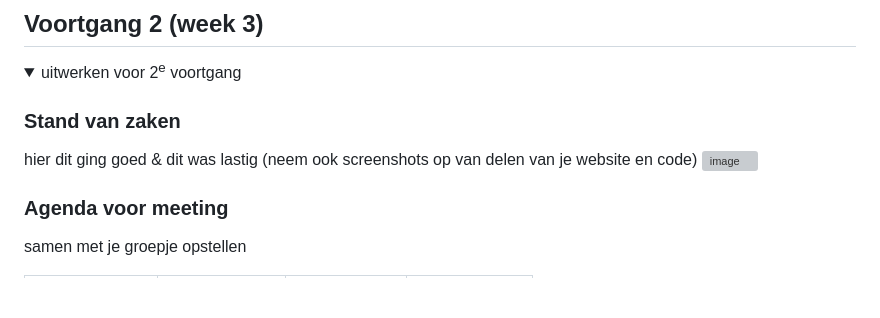
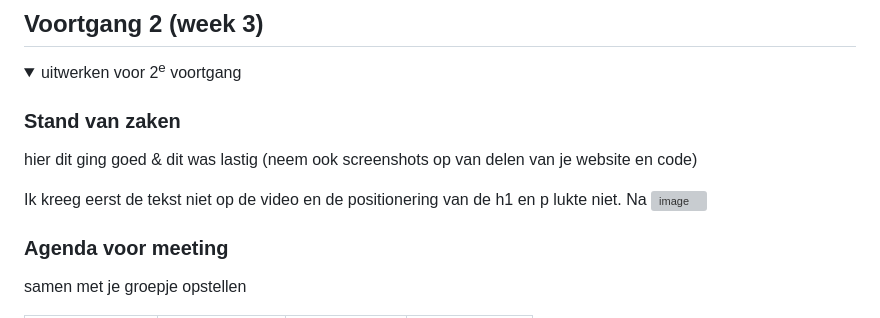
Before and after one commit to SanaIqbal04/FED, a Markdown page: README.md, the part around the change. Rendered like a GitHub page; folded sections open; blank space fills up the shorter version; grey boxes are pictures that could not be loaded.

```diff
--- a/README.md
+++ b/README.md
@@ -136,6 +136,8 @@ https://www.beatsbydre.com/
 
   ### Stand van zaken
   hier dit ging goed & dit was lastig (neem ook screenshots op van delen van je website en code)
+
+  Ik kreeg eerst de tekst niet op de video en de positionering van de h1 en p lukte niet. Na
   <img width="172" height="305" alt="image" src="https://github.com/user-attachments/assets/9edae323-83b4-4786-a662-9c3ef8a6d62d" />
 
 
```
